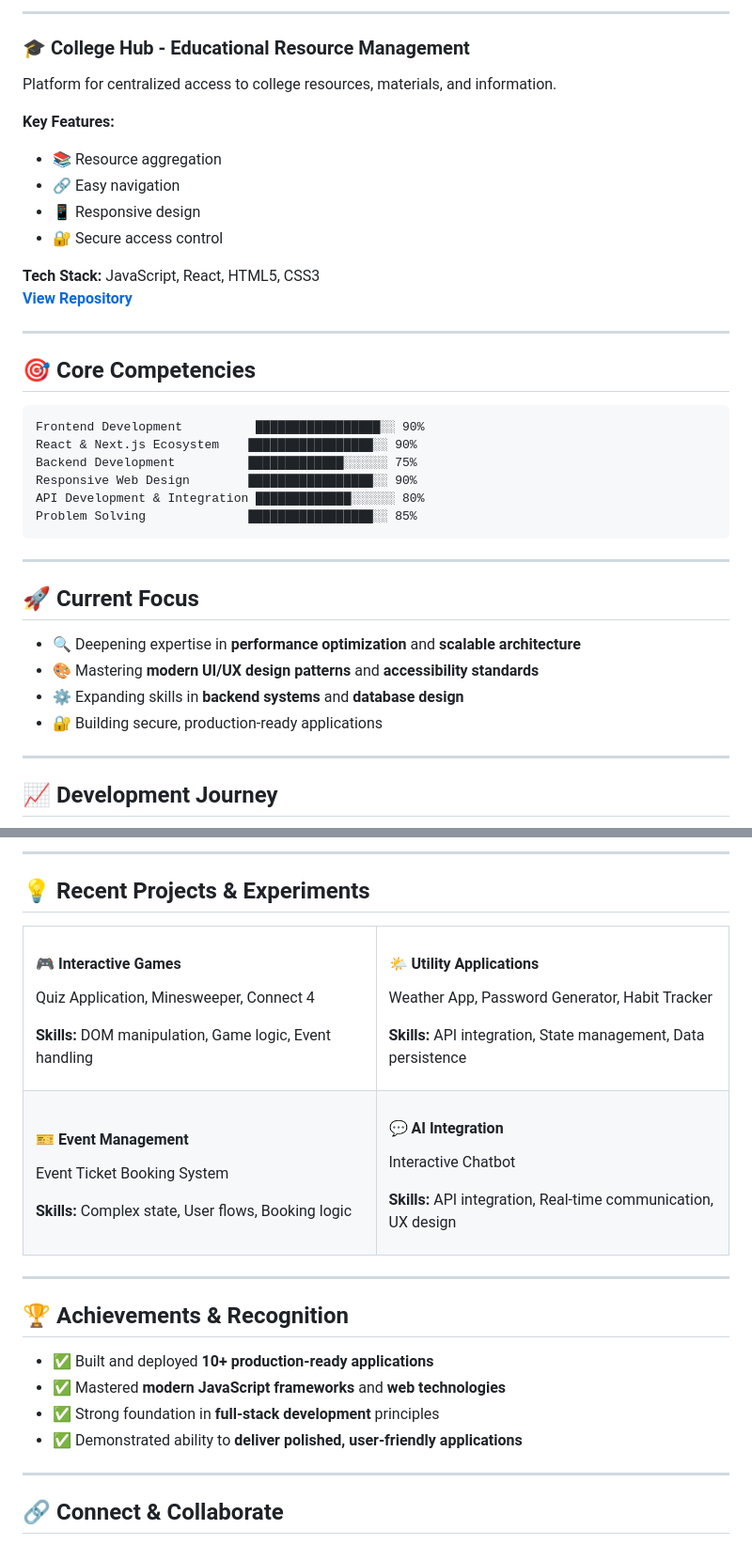
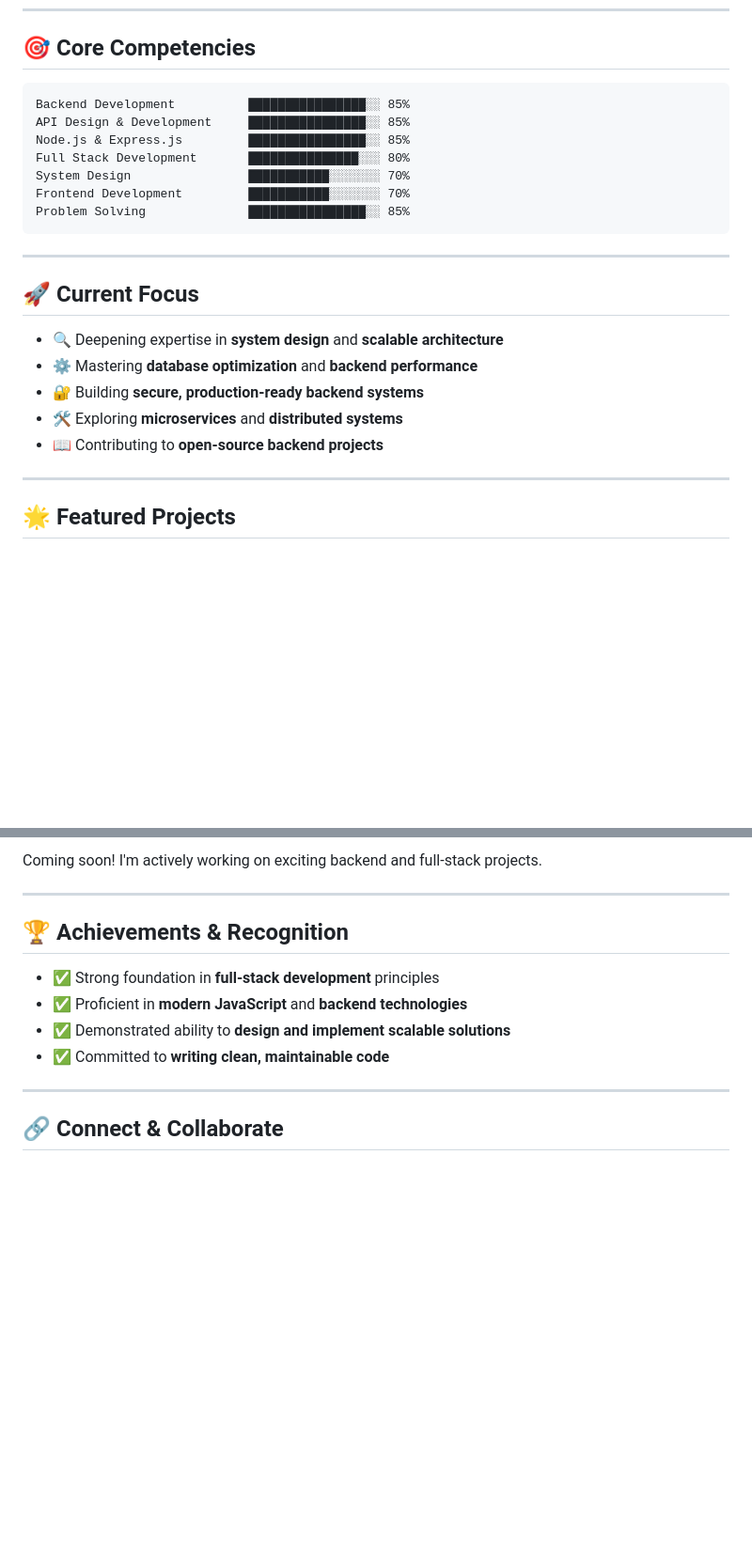
Before and after one commit to Ayushkumar-13/Ayushkumar-13, a Markdown page: README.md, 2 parts joined by grey strips. Shown at 94% size. Drawn GitHub-style; blank space fills up the shorter version.

````diff
--- a/README.md
+++ b/README.md
@@ -104,40 +78,26 @@ Full-featured e-commerce application with product catalog, shopping cart, and ch
----
-
-### 🎓 College Hub - Educational Resource Management
-Platform for centralized access to college resources, materials, and information.
-
-**Key Features:**
-- 📚 Resource aggregation
-- 🔗 Easy navigation
-- 📱 Responsive design
-- 🔐 Secure access control
-
-**Tech Stack:** JavaScript, React, HTML5, CSS3
-**[View Repository](https://github.com/Ayushkumar-13/College-hub)**
-
----
-
 ## 🎯 Core Competencies
 
 ```
-Frontend Development          █████████████████░░ 90%
-React & Next.js Ecosystem    █████████████████░░ 90%
-Backend Development          █████████████░░░░░░ 75%
-Responsive Web Design        █████████████████░░ 90%
-API Development & Integration █████████████░░░░░░ 80%
-Problem Solving              █████████████████░░ 85%
+Backend Development          ████████████████░░ 85%
+API Design & Development     ████████████████░░ 85%
+Node.js & Express.js         ████████████████░░ 85%
+Full Stack Development       ███████████████░░░ 80%
+System Design                ███████████░░░░░░░ 70%
+Frontend Development         ███████████░░░░░░░ 70%
+Problem Solving              ████████████████░░ 85%
 ```
 
 ---
 
 ## 🚀 Current Focus
 
-- 🔍 Deepening expertise in **performance optimization** and **scalable architecture**
-- 🎨 Mastering **modern UI/UX design patterns** and **accessibility standards**
-- ⚙️ Expanding skills in **backend systems** and **database design**
-- 🔐 Building secure, production-ready applications
+- 🔍 Deepening expertise in **system design** and **scalable architecture**
+- ⚙️ Mastering **database optimization** and **backend performance**
+- 🔐 Building **secure, production-ready backend systems**
+- 🛠️ Exploring **microservices** and **distributed systems**
+- 📖 Contributing to **open-source backend projects**
 
 ---
 
-## 📈 Development Journey
+## 🌟 Featured Projects
 
@@ -158,42 +104,13 @@ graph LR
----
-
-## 💡 Recent Projects & Experiments
-
-<table>
-  <tr>
-    <td width="50%">
-      <h4>🎮 Interactive Games</h4>
-      <p>Quiz Application, Minesweeper, Connect 4</p>
-      <p><strong>Skills:</strong> DOM manipulation, Game logic, Event handling</p>
-    </td>
-    <td width="50%">
-      <h4>🌤️ Utility Applications</h4>
-      <p>Weather App, Password Generator, Habit Tracker</p>
-      <p><strong>Skills:</strong> API integration, State management, Data persistence</p>
-    </td>
-  </tr>
-  <tr>
-    <td width="50%">
-      <h4>🎫 Event Management</h4>
-      <p>Event Ticket Booking System</p>
-      <p><strong>Skills:</strong> Complex state, User flows, Booking logic</p>
-    </td>
-    <td width="50%">
-      <h4>💬 AI Integration</h4>
-      <p>Interactive Chatbot</p>
-      <p><strong>Skills:</strong> API integration, Real-time communication, UX design</p>
-    </td>
-  </tr>
-</table>
+Coming soon! I'm actively working on exciting backend and full-stack projects.
 
 ---
 
 ## 🏆 Achievements & Recognition
 
-- ✅ Built and deployed **10+ production-ready applications**
-- ✅ Mastered **modern JavaScript frameworks** and **web technologies**
 - ✅ Strong foundation in **full-stack development** principles
-- ✅ Demonstrated ability to **deliver polished, user-friendly applications**
+- ✅ Proficient in **modern JavaScript** and **backend technologies**
+- ✅ Demonstrated ability to **design and implement scalable solutions**
+- ✅ Committed to **writing clean, maintainable code**
 
 ---
 
````
Also changed, not shown: other parts of README.md (+24 -64 lines).
